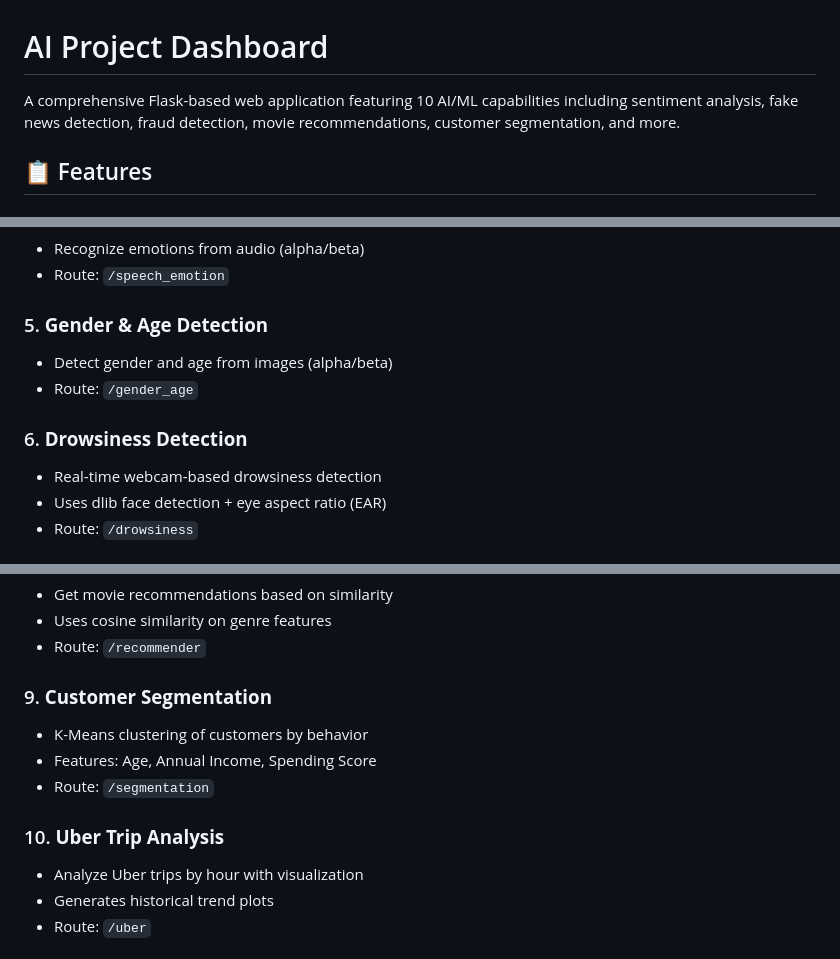
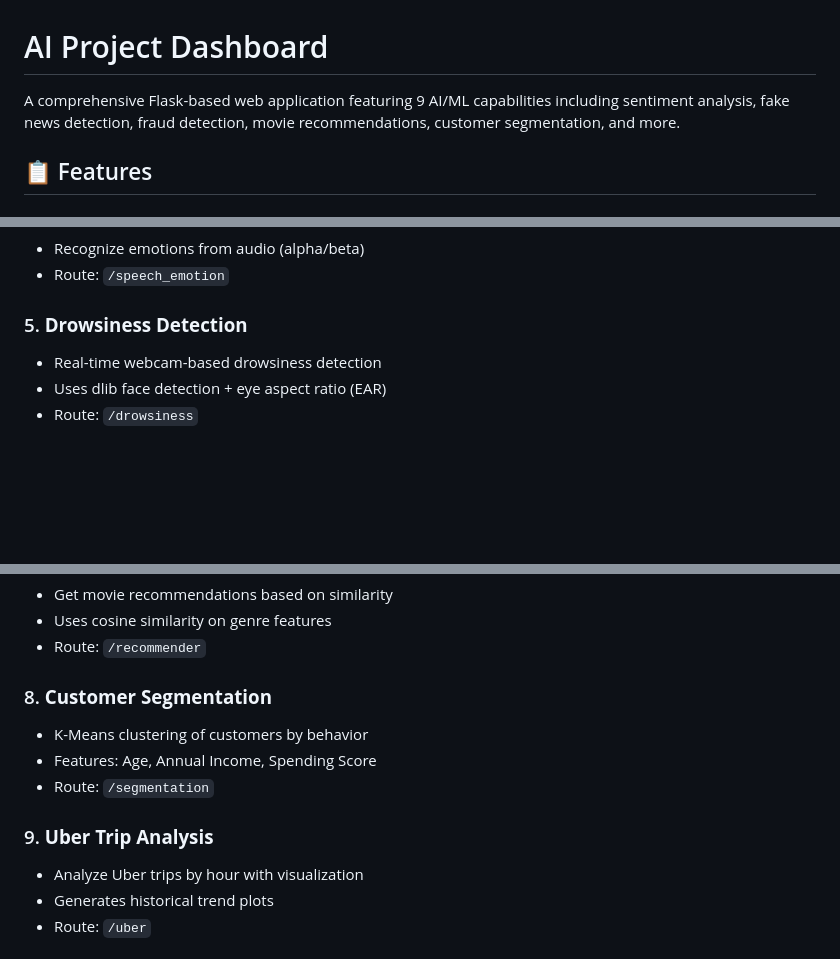
Before and after one commit to AdithyanRaji/ai-project, a Markdown page: README.md, 3 parts joined by grey strips. Rendered like a GitHub page; blank space fills up the shorter version.

```diff
--- a/README.md
+++ b/README.md
@@ -1,6 +1,6 @@
 # AI Project Dashboard
 
-A comprehensive Flask-based web application featuring 10 AI/ML capabilities including sentiment analysis, fake news detection, fraud detection, movie recommendations, customer segmentation, and more.
+A comprehensive Flask-based web application featuring 9 AI/ML capabilities including sentiment analysis, fake news detection, fraud detection, movie recommendations, customer segmentation, and more.
 
 ## 📋 Features
 
@@ -23,11 +23,7 @@ A comprehensive Flask-based web application featuring 10 AI/ML capabilities incl
 - Recognize emotions from audio (alpha/beta)
 - Route: `/speech_emotion`
 
-### 5. **Gender & Age Detection**
-- Detect gender and age from images (alpha/beta)
-- Route: `/gender_age`
-
-### 6. **Drowsiness Detection**
+### 5. **Drowsiness Detection**
 - Real-time webcam-based drowsiness detection
 - Uses dlib face detection + eye aspect ratio (EAR)
 - Route: `/drowsiness`
@@ -42,12 +38,12 @@ A comprehensive Flask-based web application featuring 10 AI/ML capabilities incl
 - Uses cosine similarity on genre features
 - Route: `/recommender`
 
-### 9. **Customer Segmentation**
+### 8. **Customer Segmentation**
 - K-Means clustering of customers by behavior
 - Features: Age, Annual Income, Spending Score
 - Route: `/segmentation`
 
-### 10. **Uber Trip Analysis**
+### 9. **Uber Trip Analysis**
 - Analyze Uber trips by hour with visualization
 - Generates historical trend plots
 - Route: `/uber`
```
Also changed, not shown: other parts of README.md (+1 -4 lines).
